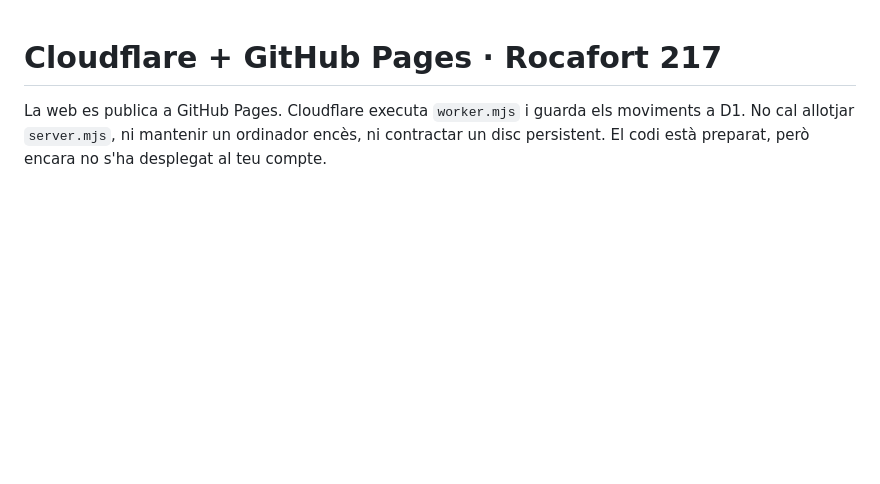
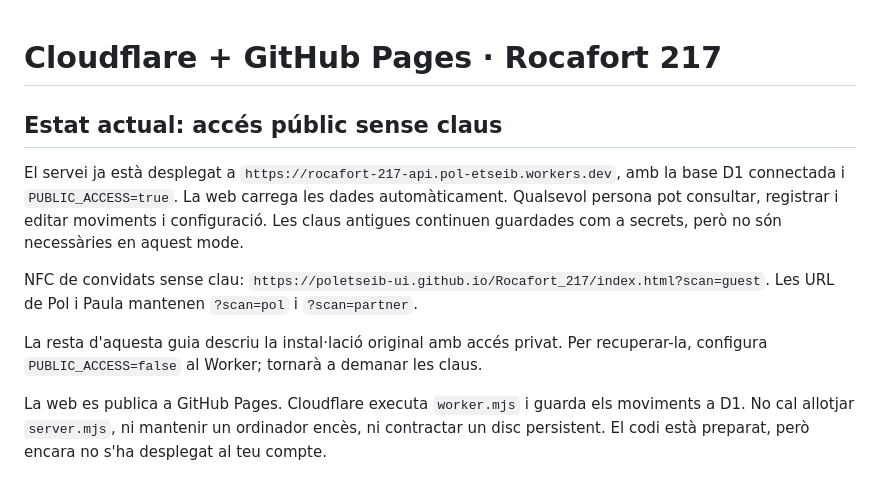
Before and after one commit to poletseib-ui/Rocafort_217, a Markdown page: cloudflare/GUIA.md, the part around the change. Drawn GitHub-style; blank space fills up the shorter version.

Commit message:
Document active public access and keyless guest NFC

```diff
--- a/cloudflare/GUIA.md
+++ b/cloudflare/GUIA.md
@@ -1,4 +1,12 @@
 # Cloudflare + GitHub Pages · Rocafort 217
+
+## Estat actual: accés públic sense claus
+
+El servei ja està desplegat a `https://rocafort-217-api.pol-etseib.workers.dev`, amb la base D1 connectada i `PUBLIC_ACCESS=true`. La web carrega les dades automàticament. Qualsevol persona pot consultar, registrar i editar moviments i configuració. Les claus antigues continuen guardades com a secrets, però no són necessàries en aquest mode.
+
+NFC de convidats sense clau: `https://poletseib-ui.github.io/Rocafort_217/index.html?scan=guest`. Les URL de Pol i Paula mantenen `?scan=pol` i `?scan=partner`.
+
+La resta d'aquesta guia descriu la instal·lació original amb accés privat. Per recuperar-la, configura `PUBLIC_ACCESS=false` al Worker; tornarà a demanar les claus.
 
 La web es publica a GitHub Pages. Cloudflare executa `worker.mjs` i guarda els moviments a D1. No cal allotjar `server.mjs`, ni mantenir un ordinador encès, ni contractar un disc persistent. El codi està preparat, però encara no s'ha desplegat al teu compte.
 
```
